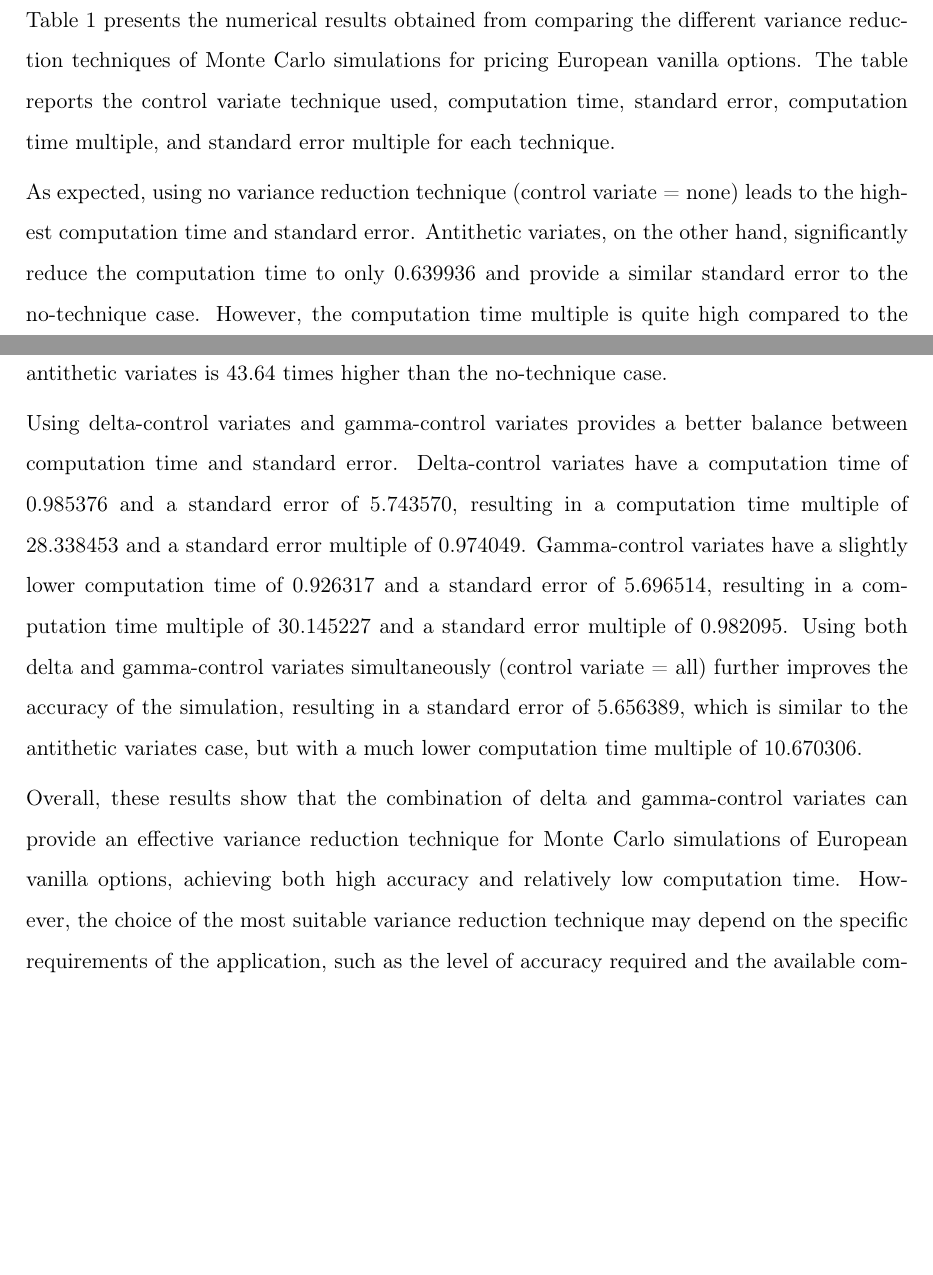
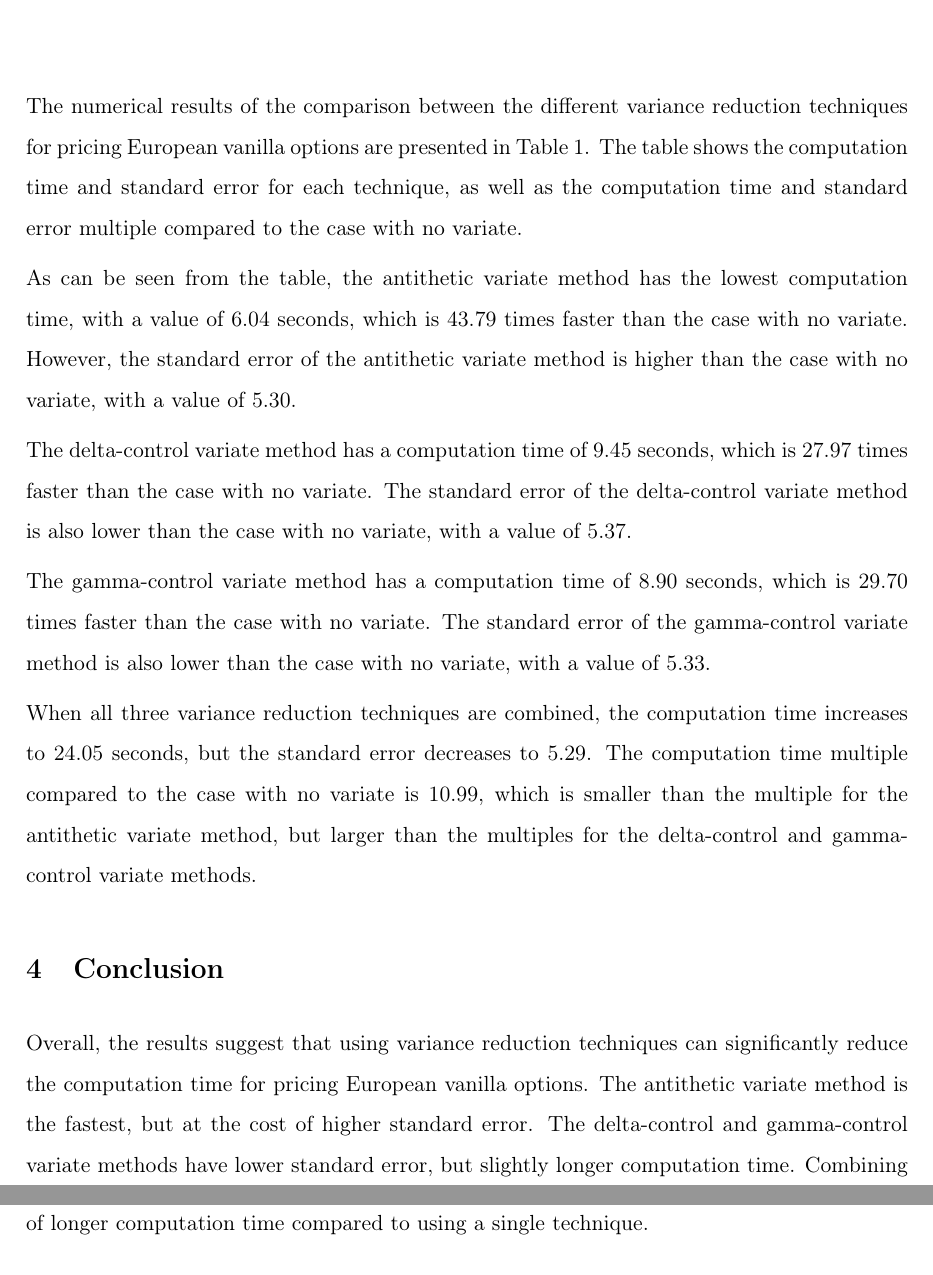
Before and after one commit to marvinsohn/option_pricing, a LaTeX paper (paper/option_pricing.tex): two parts of pages 6 and 7 of 7 before the commit and two parts of pages 7 and 8 of 8 after it, joined at a grey line, cut so that both start at the same text, the shorter picture padded with empty space. Compiled offline with pdfLaTeX.

Commit message:
Ad section about numerical results and the conclusion.

```diff
--- a/paper/option_pricing.tex
+++ b/paper/option_pricing.tex
@@ -192,10 +193,3 @@ where $S_T^{(i)}$ is the simulated stock price at maturity, $\beta$ is the contr
 where $Cov(f(S_T), Y)$ is the covariance between the option payoff and the gamma control variate.
 \section{Numerical Results}\label{sec:results}
 
-Table \ref{tab:results} presents the numerical results obtained from comparing the different variance reduction techniques of Monte Carlo simulations for pricing European vanilla options. The table reports the control variate technique used, computation time, standard error, computation time multiple, and standard error multiple for each technique.
-
-As expected, using no variance reduction technique (control variate = none) leads to the highest computation time and standard error. Antithetic variates, on the other hand, significantly reduce the computation time to only 0.639936 and provide a similar standard error to the no-technique case. However, the computation time multiple is quite high compared to the no-technique case, with a value of 43.635660. This means that the computational cost of antithetic variates is 43.64 times higher than the no-technique case.
-
-Using delta-control variates and gamma-control variates provides a better balance between computation time and standard error. Delta-control variates have a computation time of 0.985376 and a standard error of 5.743570, resulting in a computation time multiple of 28.338453 and a standard error multiple of 0.974049. Gamma-control variates have a slightly lower computation time of 0.926317 and a standard error of 5.696514, resulting in a computation time multiple of 30.145227 and a standard error multiple of 0.982095. Using both delta and gamma-control variates simultaneously (control variate = all) further improves the accuracy of the simulation, resulting in a standard error of 5.656389, which is similar to the antithetic variates case, but with a much lower computation time multiple of 10.670306.
-
-Overall, these results show that the combination of delta and gamma-control variates can provide an effective variance reduction technique for Monte Carlo simulations of European vanilla options, achieving both high accuracy and relatively low computation time. However, the choice of the most suitable variance reduction technique may depend on the specific requirements of the application, such as the level of accuracy required and the available computational resources.
@@ -209,3 +202,21 @@ Overall, these results show that the combination of delta and gamma-control vari
+    \end{table}
+    \end{center}
+
+
+The numerical results of the comparison between the different variance reduction techniques for pricing European vanilla options are presented in Table \ref{tab:results}. The table shows the computation time and standard error for each technique, as well as the computation time and standard error multiple compared to the case with no variate.
+
+As can be seen from the table, the antithetic variate method has the lowest computation time, with a value of 6.04 seconds, which is 43.79 times faster than the case with no variate. However, the standard error of the antithetic variate method is higher than the case with no variate, with a value of 5.30.
+
+The delta-control variate method has a computation time of 9.45 seconds, which is 27.97 times faster than the case with no variate. The standard error of the delta-control variate method is also lower than the case with no variate, with a value of 5.37.
+
+The gamma-control variate method has a computation time of 8.90 seconds, which is 29.70 times faster than the case with no variate. The standard error of the gamma-control variate method is also lower than the case with no variate, with a value of 5.33.
+
+When all three variance reduction techniques are combined, the computation time increases to 24.05 seconds, but the standard error decreases to 5.29. The computation time multiple compared to the case with no variate is 10.99, which is smaller than the multiple for the antithetic variate method, but larger than the multiples for the delta-control and gamma-control variate methods.
+
+\section{Conclusion}\label{sec:conclusion}
+
+Overall, the results suggest that using variance reduction techniques can significantly reduce the computation time for pricing European vanilla options. The antithetic variate method is the fastest, but at the cost of higher standard error. The delta-control and gamma-control variate methods have lower standard error, but slightly longer computation time. Combining all three variance reduction techniques can further reduce the standard error, but at the cost of longer computation time compared to using a single technique.
+
 
 
 % section introduction (end)
```
Also changed, not shown: paper/option_pricing.tex (12 more changed lines).
